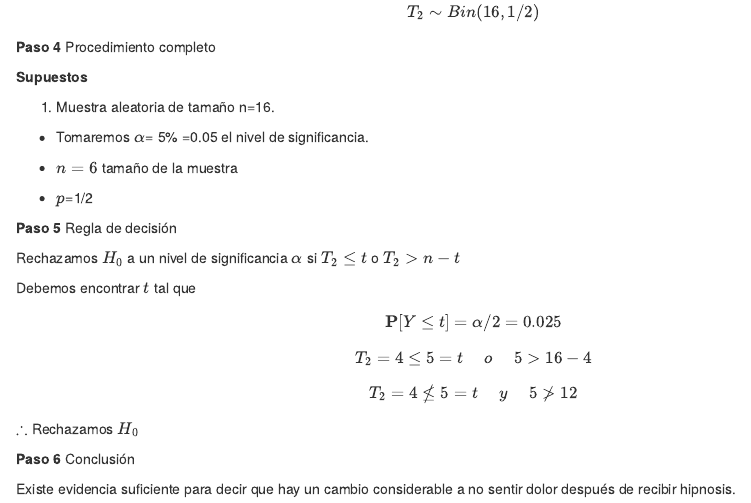
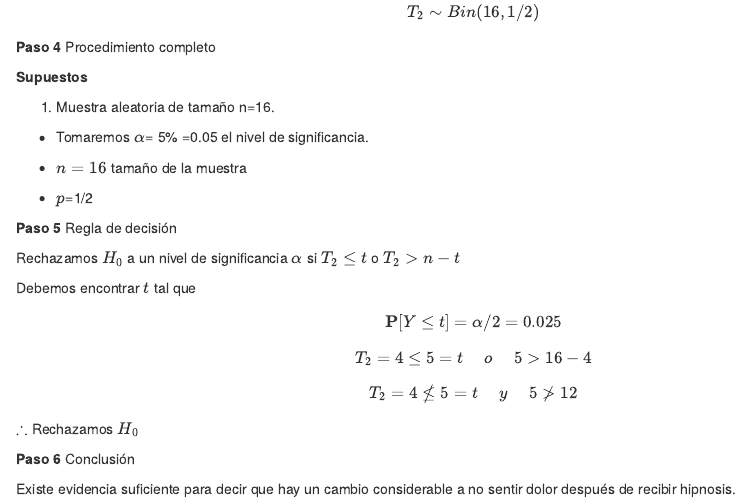
Before and after one commit to Dul-Reyes/MNPyR, an R Markdown document (07_Mcnemar.Rmd): the page in a window 1100 px wide, from 2430 px down. Rendered offline with R 4.5, knitr and Pandoc, with nearby package versions; drawn as R Markdown's standard HTML page in place of the format the file asks for.

Commit message:
Update 07_Mcnemar.Rmd
cambiamos la n en supuestos

```diff
--- a/07_Mcnemar.Rmd
+++ b/07_Mcnemar.Rmd
@@ -164,7 +164,7 @@ $$T_{2}\sim Bin(16,1/2)$$
 
 * Tomaremos $\alpha$= 5% =0.05 el nivel de significancia.
 
-* $n=6$ tamaño de la muestra
+* $n=16$ tamaño de la muestra
 
 * $p$=1/2
 
```
